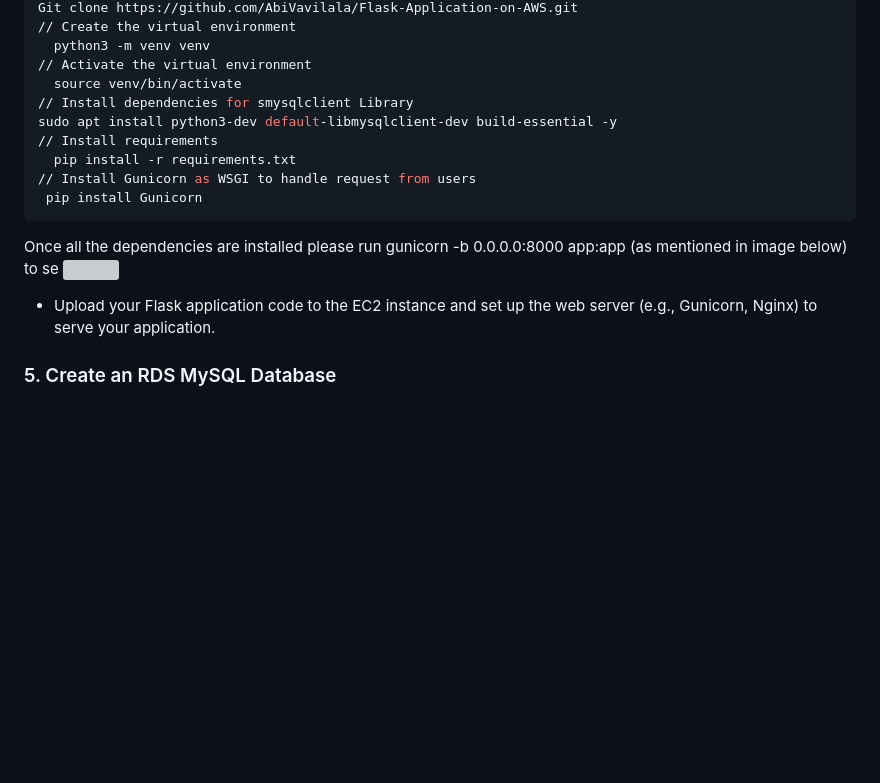
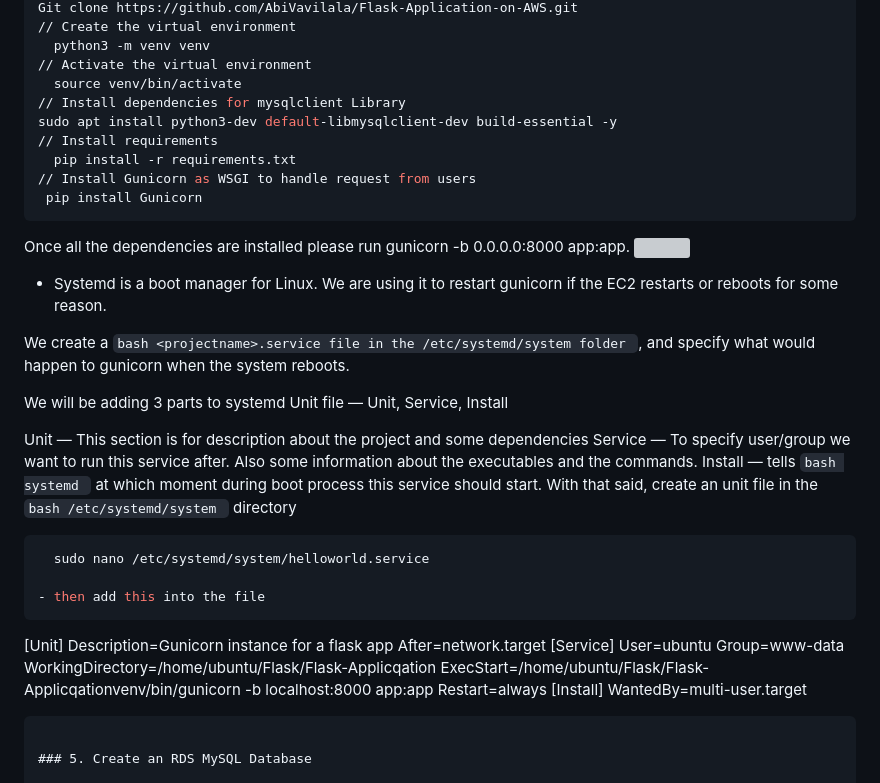
Before and after one commit to AbiVavilala/Falsk-Applicqation, a Markdown page: README.md, the part around the change. Rendered like a GitHub page; blank space fills up the shorter version; grey boxes are pictures that could not be loaded.

````diff
--- a/README.md
+++ b/README.md
@@ -39,20 +39,45 @@ Git clone https://github.com/AbiVavilala/Flask-Application-on-AWS.git
   python3 -m venv venv
 // Activate the virtual environment
   source venv/bin/activate
-// Install dependencies for smysqlclient Library
+// Install dependencies for mysqlclient Library
 sudo apt install python3-dev default-libmysqlclient-dev build-essential -y
 // Install requirements
   pip install -r requirements.txt
 // Install Gunicorn as WSGI to handle request from users
  pip install Gunicorn
 ```
- Once all the dependencies are installed please run  gunicorn -b 0.0.0.0:8000 app:app (as mentioned in image below) to se
+ Once all the dependencies are installed please run  gunicorn -b 0.0.0.0:8000 app:app.
 ![](https://github.com/AbiVavilala/Flask-Application-on-AWS/blob/main/picsforreadme/%20creatingserviceflask.png)
 
 
+-  Systemd is a boot manager for Linux. We are using it to restart gunicorn if the EC2 restarts or reboots for some reason.
 
+We create a ```bash <projectname>.service file in the /etc/systemd/system folder ```, and specify what would happen to gunicorn when the system reboots.
 
-- Upload your Flask application code to the EC2 instance and set up the web server (e.g., Gunicorn, Nginx) to serve your application.
+We will be adding 3 parts to systemd Unit file — Unit, Service, Install
+
+Unit — This section is for description about the project and some dependencies
+Service — To specify user/group we want to run this service after. Also some information about the executables and the commands.
+Install — tells ```bash systemd ``` at which moment during boot process this service should start.
+With that said, create an unit file in the ```bash /etc/systemd/system ``` directory
+
+```bash
+  sudo nano /etc/systemd/system/helloworld.service
+
+- then add this into the file
+```
+ [Unit]
+Description=Gunicorn instance for a  flask app
+After=network.target
+[Service]
+User=ubuntu
+Group=www-data
+WorkingDirectory=/home/ubuntu/Flask/Flask-Applicqation
+ExecStart=/home/ubuntu/Flask/Flask-Applicqationvenv/bin/gunicorn -b localhost:8000 app:app
+Restart=always
+[Install]
+WantedBy=multi-user.target
+```
 
 ### 5. Create an RDS MySQL Database
 
````
